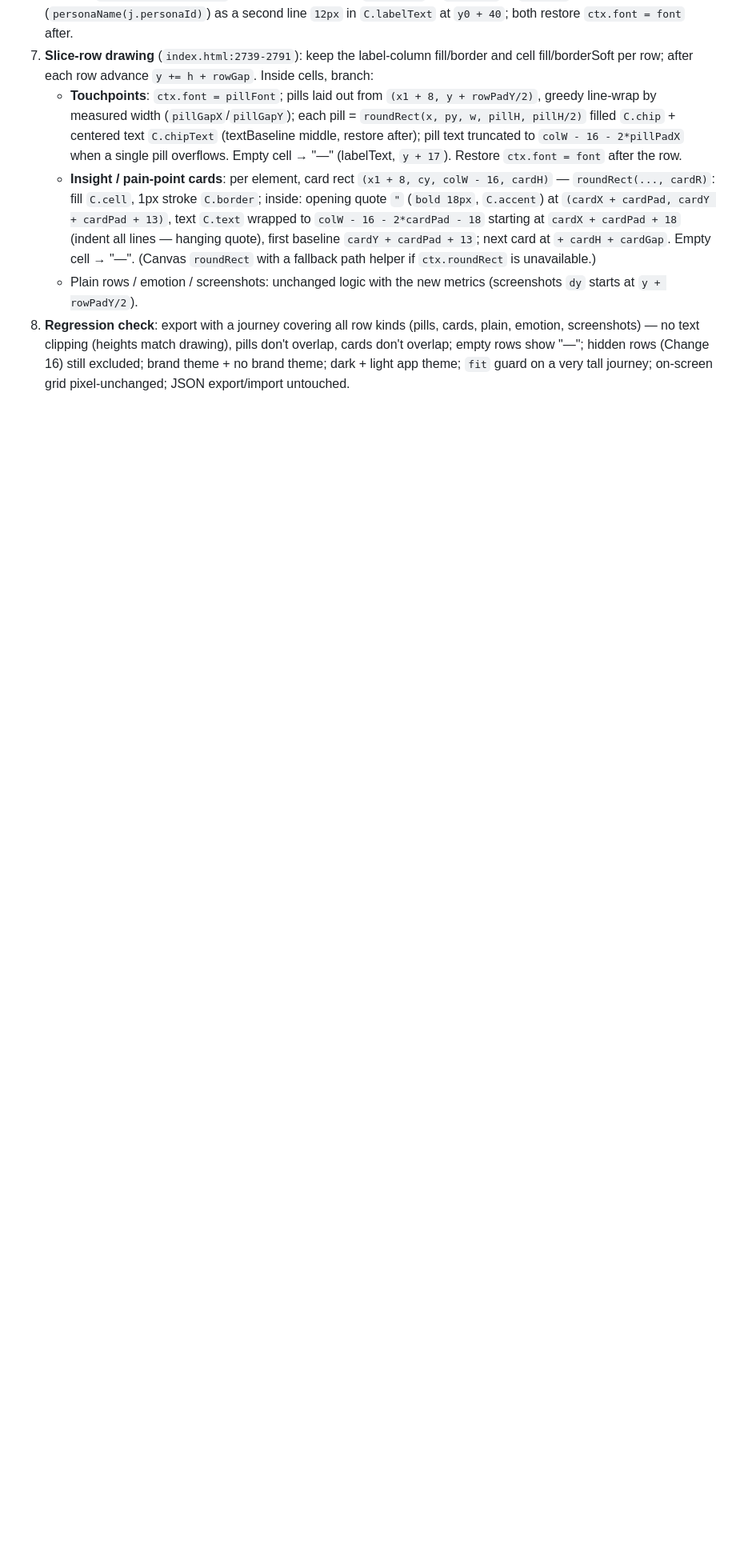
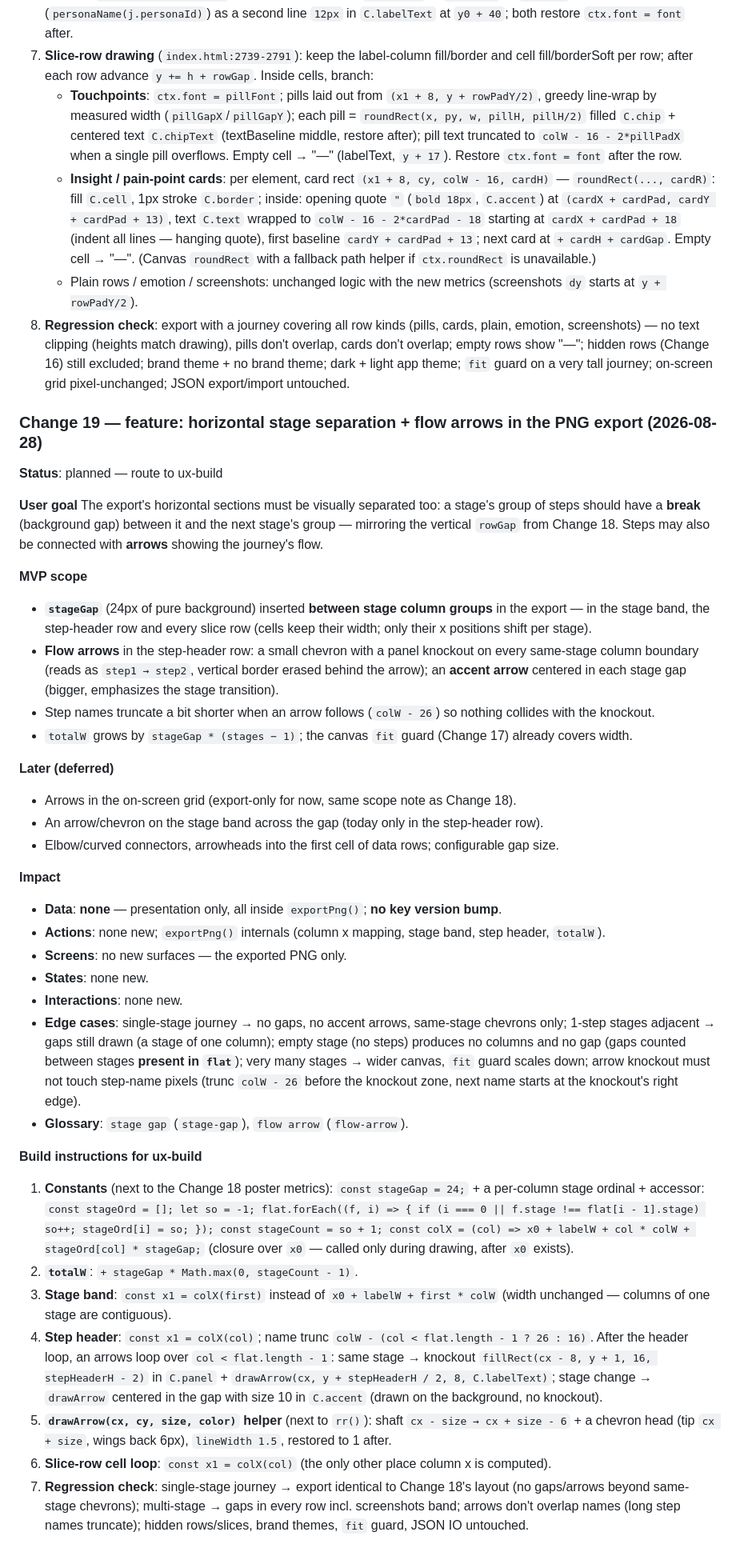
Before and after one commit to marekbrze/ux-tools, a Markdown page: apps/customer-journey/SPEC.md, the part around the change. Shown at 80% size. Drawn GitHub-style; blank space fills up the shorter version.

Commit message:
ux-feature(customer-journey): plan horizontal stage separation + flow arrows (Change 19)
Co-Authored-By: Claude <noreply@anthropic.com>

```diff
--- a/apps/customer-journey/SPEC.md
+++ b/apps/customer-journey/SPEC.md
@@ -870,3 +870,38 @@ The exported map must read like a **poster**, not a dense table: generous spacin
    - **Insight / pain-point cards**: per element, card rect `(x1 + 8, cy, colW - 16, cardH)` — `roundRect(..., cardR)`: fill `C.cell`, 1px stroke `C.border`; inside: opening quote `"` (`bold 18px`, `C.accent`) at `(cardX + cardPad, cardY + cardPad + 13)`, text `C.text` wrapped to `colW - 16 - 2*cardPad - 18` starting at `cardX + cardPad + 18` (indent all lines — hanging quote), first baseline `cardY + cardPad + 13`; next card at `+ cardH + cardGap`. Empty cell → "—". (Canvas `roundRect` with a fallback path helper if `ctx.roundRect` is unavailable.)
    - Plain rows / emotion / screenshots: unchanged logic with the new metrics (screenshots `dy` starts at `y + rowPadY/2`).
 8. **Regression check**: export with a journey covering all row kinds (pills, cards, plain, emotion, screenshots) — no text clipping (heights match drawing), pills don't overlap, cards don't overlap; empty rows show "—"; hidden rows (Change 16) still excluded; brand theme + no brand theme; dark + light app theme; `fit` guard on a very tall journey; on-screen grid pixel-unchanged; JSON export/import untouched.
+
+### Change 19 — feature: horizontal stage separation + flow arrows in the PNG export (2026-08-28)
+**Status**: planned — route to ux-build
+
+**User goal**
+The export's horizontal sections must be visually separated too: a stage's group of steps should have a **break** (background gap) between it and the next stage's group — mirroring the vertical `rowGap` from Change 18. Steps may also be connected with **arrows** showing the journey's flow.
+
+**MVP scope**
+- **`stageGap`** (24px of pure background) inserted **between stage column groups** in the export — in the stage band, the step-header row and every slice row (cells keep their width; only their x positions shift per stage).
+- **Flow arrows** in the step-header row: a small chevron with a panel knockout on every same-stage column boundary (reads as `step1 → step2`, vertical border erased behind the arrow); an **accent arrow** centered in each stage gap (bigger, emphasizes the stage transition).
+- Step names truncate a bit shorter when an arrow follows (`colW - 26`) so nothing collides with the knockout.
+- `totalW` grows by `stageGap * (stages − 1)`; the canvas `fit` guard (Change 17) already covers width.
+
+**Later (deferred)**
+- Arrows in the on-screen grid (export-only for now, same scope note as Change 18).
+- An arrow/chevron on the stage band across the gap (today only in the step-header row).
+- Elbow/curved connectors, arrowheads into the first cell of data rows; configurable gap size.
+
+**Impact**
+- **Data**: **none** — presentation only, all inside `exportPng()`; **no key version bump**.
+- **Actions**: none new; `exportPng()` internals (column x mapping, stage band, step header, `totalW`).
+- **Screens**: no new surfaces — the exported PNG only.
+- **States**: none new.
+- **Interactions**: none new.
+- **Edge cases**: single-stage journey → no gaps, no accent arrows, same-stage chevrons only; 1-step stages adjacent → gaps still drawn (a stage of one column); empty stage (no steps) produces no columns and no gap (gaps counted between stages **present in `flat`**); very many stages → wider canvas, `fit` guard scales down; arrow knockout must not touch step-name pixels (trunc `colW - 26` before the knockout zone, next name starts at the knockout's right edge).
+- **Glossary**: `stage gap` (`stage-gap`), `flow arrow` (`flow-arrow`).
+
+**Build instructions for ux-build**
+1. **Constants** (next to the Change 18 poster metrics): `const stageGap = 24;` + a per-column stage ordinal + accessor: `const stageOrd = []; let so = -1; flat.forEach((f, i) => { if (i === 0 || f.stage !== flat[i - 1].stage) so++; stageOrd[i] = so; }); const stageCount = so + 1; const colX = (col) => x0 + labelW + col * colW + stageOrd[col] * stageGap;` (closure over `x0` — called only during drawing, after `x0` exists).
+2. **`totalW`**: `+ stageGap * Math.max(0, stageCount - 1)`.
+3. **Stage band**: `const x1 = colX(first)` instead of `x0 + labelW + first * colW` (width unchanged — columns of one stage are contiguous).
+4. **Step header**: `const x1 = colX(col)`; name trunc `colW - (col < flat.length - 1 ? 26 : 16)`. After the header loop, an arrows loop over `col < flat.length - 1`: same stage → knockout `fillRect(cx - 8, y + 1, 16, stepHeaderH - 2)` in `C.panel` + `drawArrow(cx, y + stepHeaderH / 2, 8, C.labelText)`; stage change → `drawArrow` centered in the gap with size 10 in `C.accent` (drawn on the background, no knockout).
+5. **`drawArrow(cx, cy, size, color)` helper** (next to `rr()`): shaft `cx - size → cx + size - 6` + a chevron head (tip `cx + size`, wings back 6px), `lineWidth 1.5`, restored to 1 after.
+6. **Slice-row cell loop**: `const x1 = colX(col)` (the only other place column x is computed).
+7. **Regression check**: single-stage journey → export identical to Change 18's layout (no gaps/arrows beyond same-stage chevrons); multi-stage → gaps in every row incl. screenshots band; arrows don't overlap names (long step names truncate); hidden rows/slices, brand themes, `fit` guard, JSON IO untouched.
```
